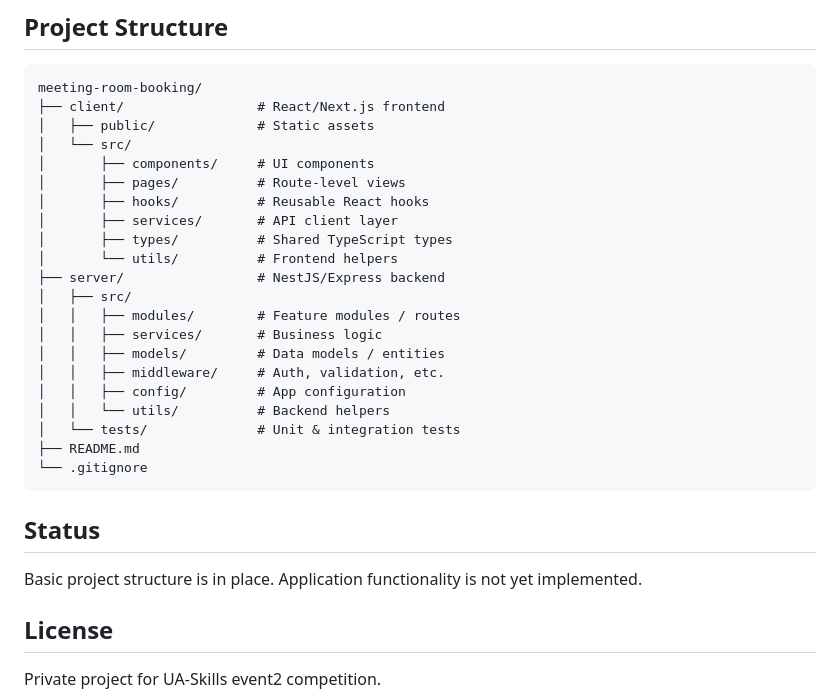
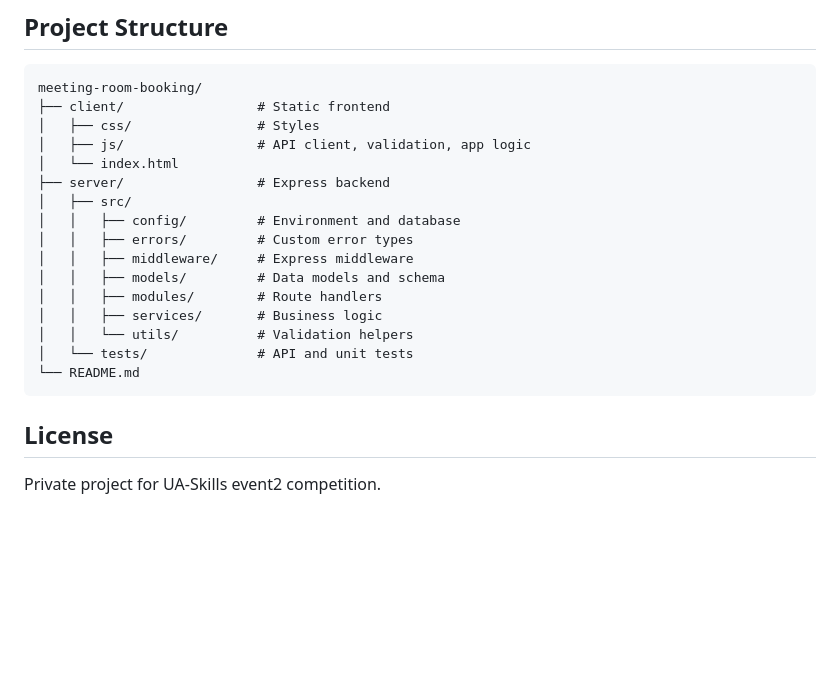
Before and after one commit to VasyaOstrog/meeting-room-booking, a Markdown page: README.md, the part around one of its changes. GitHub-like rendering; blank space fills up the shorter version.

````diff
--- a/README.md
+++ b/README.md
@@ -50,31 +160,22 @@ This project implements a small office meeting-room booking system where staff c
 
 ```
 meeting-room-booking/
-├── client/                 # React/Next.js frontend
-│   ├── public/             # Static assets
-│   └── src/
-│       ├── components/     # UI components
-│       ├── pages/          # Route-level views
-│       ├── hooks/          # Reusable React hooks
-│       ├── services/       # API client layer
-│       ├── types/          # Shared TypeScript types
-│       └── utils/          # Frontend helpers
-├── server/                 # NestJS/Express backend
+├── client/                 # Static frontend
+│   ├── css/                # Styles
+│   ├── js/                 # API client, validation, app logic
+│   └── index.html
+├── server/                 # Express backend
 │   ├── src/
-│   │   ├── modules/        # Feature modules / routes
+│   │   ├── config/         # Environment and database
+│   │   ├── errors/         # Custom error types
+│   │   ├── middleware/     # Express middleware
+│   │   ├── models/         # Data models and schema
+│   │   ├── modules/        # Route handlers
 │   │   ├── services/       # Business logic
-│   │   ├── models/         # Data models / entities
-│   │   ├── middleware/     # Auth, validation, etc.
-│   │   ├── config/         # App configuration
-│   │   └── utils/          # Backend helpers
-│   └── tests/              # Unit & integration tests
-├── README.md
-└── .gitignore
+│   │   └── utils/          # Validation helpers
+│   └── tests/              # API and unit tests
+└── README.md
 ```
-
-## Status
-
-Basic project structure is in place. Application functionality is not yet implemented.
 
 ## License
 
````
Also changed, not shown: other parts of README.md (+143 -33 lines).
